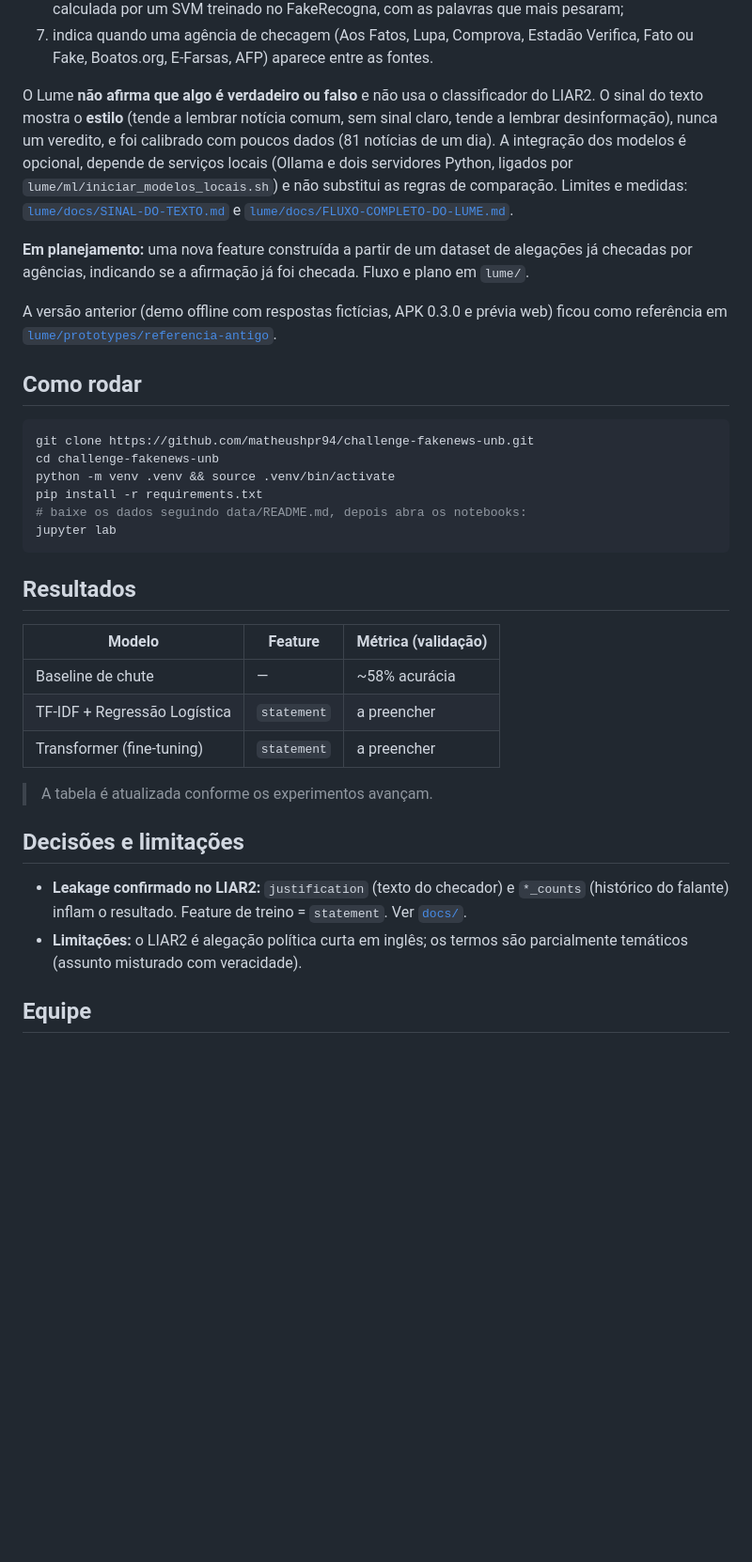
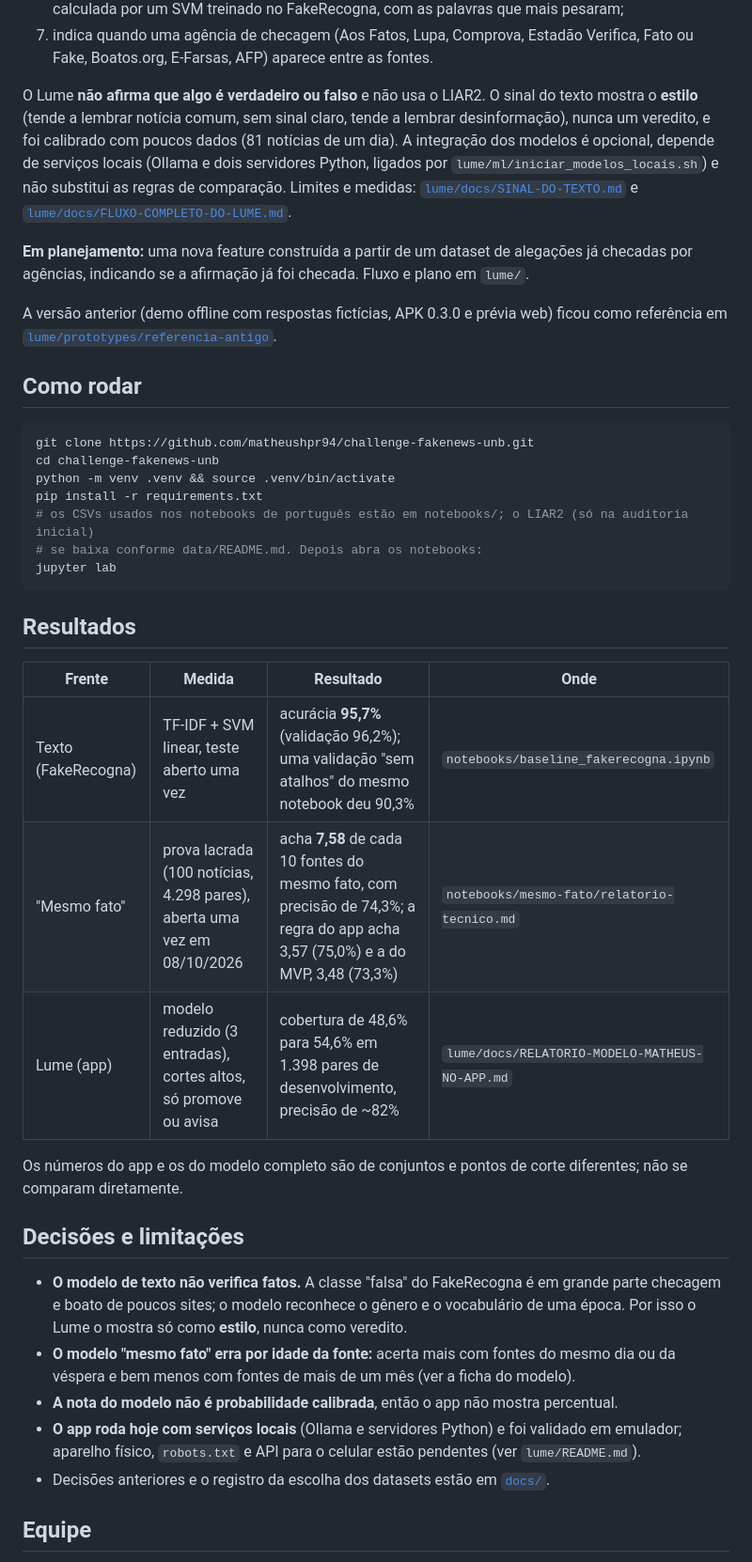
Before and after one commit to matheushpr94/challenge-fakenews-unb, a Markdown page: README.md, the part around one of its changes. Shown at 94% size. Rendered like a GitHub page; blank space fills up the shorter version.

````diff
--- a/README.md
+++ b/README.md
@@ -55,7 +63,7 @@ O [Lume](lume/README.md) é um app Android com mascote flutuante que ajuda a ent
 6. lê a página da própria matéria (endereço lido pelo navegador no toque do mascote, pela busca ou por domínio e título) e, com 60 palavras ou mais, mostra o **sinal do texto**: uma faixa de estilo de escrita calculada por um SVM treinado no FakeRecogna, com as palavras que mais pesaram;
 7. indica quando uma agência de checagem (Aos Fatos, Lupa, Comprova, Estadão Verifica, Fato ou Fake, Boatos.org, E-Farsas, AFP) aparece entre as fontes.
 
-O Lume **não afirma que algo é verdadeiro ou falso** e não usa o classificador do LIAR2. O sinal do texto mostra o **estilo** (tende a lembrar notícia comum, sem sinal claro, tende a lembrar desinformação), nunca um veredito, e foi calibrado com poucos dados (81 notícias de um dia). A integração dos modelos é opcional, depende de serviços locais (Ollama e dois servidores Python, ligados por `lume/ml/iniciar_modelos_locais.sh`) e não substitui as regras de comparação. Limites e medidas: [`lume/docs/SINAL-DO-TEXTO.md`](lume/docs/SINAL-DO-TEXTO.md) e [`lume/docs/FLUXO-COMPLETO-DO-LUME.md`](lume/docs/FLUXO-COMPLETO-DO-LUME.md).
+O Lume **não afirma que algo é verdadeiro ou falso** e não usa o LIAR2. O sinal do texto mostra o **estilo** (tende a lembrar notícia comum, sem sinal claro, tende a lembrar desinformação), nunca um veredito, e foi calibrado com poucos dados (81 notícias de um dia). A integração dos modelos é opcional, depende de serviços locais (Ollama e dois servidores Python, ligados por `lume/ml/iniciar_modelos_locais.sh`) e não substitui as regras de comparação. Limites e medidas: [`lume/docs/SINAL-DO-TEXTO.md`](lume/docs/SINAL-DO-TEXTO.md) e [`lume/docs/FLUXO-COMPLETO-DO-LUME.md`](lume/docs/FLUXO-COMPLETO-DO-LUME.md).
 
 **Em planejamento:** uma nova feature construída a partir de um dataset de alegações já checadas por agências, indicando se a afirmação já foi checada. Fluxo e plano em `lume/`.
 
@@ -68,24 +76,28 @@ git clone https://github.com/matheushpr94/challenge-fakenews-unb.git
 cd challenge-fakenews-unb
 python -m venv .venv && source .venv/bin/activate
 pip install -r requirements.txt
-# baixe os dados seguindo data/README.md, depois abra os notebooks:
+# os CSVs usados nos notebooks de português estão em notebooks/; o LIAR2 (só na auditoria inicial)
+# se baixa conforme data/README.md. Depois abra os notebooks:
 jupyter lab
 ```
 
 ## Resultados
 
-| Modelo | Feature | Métrica (validação) |
-|---|---|---|
-| Baseline de chute | — | ~58% acurácia |
-| TF-IDF + Regressão Logística | `statement` | a preencher |
-| Transformer (fine-tuning) | `statement` | a preencher |
+| Frente | Medida | Resultado | Onde |
+|---|---|---|---|
+| Texto (FakeRecogna) | TF-IDF + SVM linear, teste aberto uma vez | acurácia **95,7%** (validação 96,2%); uma validação "sem atalhos" do mesmo notebook deu 90,3% | `notebooks/baseline_fakerecogna.ipynb` |
+| "Mesmo fato" | prova lacrada (100 notícias, 4.298 pares), aberta uma vez em 08/10/2026 | acha **7,58** de cada 10 fontes do mesmo fato, com precisão de 74,3%; a regra do app acha 3,57 (75,0%) e a do MVP, 3,48 (73,3%) | `notebooks/mesmo-fato/relatorio-tecnico.md` |
+| Lume (app) | modelo reduzido (3 entradas), cortes altos, só promove ou avisa | cobertura de 48,6% para 54,6% em 1.398 pares de desenvolvimento, precisão de ~82% | `lume/docs/RELATORIO-MODELO-MATHEUS-NO-APP.md` |
 
-> A tabela é atualizada conforme os experimentos avançam.
+Os números do app e os do modelo completo são de conjuntos e pontos de corte diferentes; não se comparam diretamente.
 
 ## Decisões e limitações
 
-- **Leakage confirmado no LIAR2:** `justification` (texto do checador) e `*_counts` (histórico do falante) inflam o resultado. Feature de treino = `statement`. Ver [`docs/`](docs/).
-- **Limitações:** o LIAR2 é alegação política curta em inglês; os termos são parcialmente temáticos (assunto misturado com veracidade).
+- **O modelo de texto não verifica fatos.** A classe "falsa" do FakeRecogna é em grande parte checagem e boato de poucos sites; o modelo reconhece o gênero e o vocabulário de uma época. Por isso o Lume o mostra só como **estilo**, nunca como veredito.
+- **O modelo "mesmo fato" erra por idade da fonte:** acerta mais com fontes do mesmo dia ou da véspera e bem menos com fontes de mais de um mês (ver a ficha do modelo).
+- **A nota do modelo não é probabilidade calibrada**, então o app não mostra percentual.
+- **O app roda hoje com serviços locais** (Ollama e servidores Python) e foi validado em emulador; aparelho físico, `robots.txt` e API para o celular estão pendentes (ver `lume/README.md`).
+- Decisões anteriores e o registro da escolha dos datasets estão em [`docs/`](docs/).
 
 ## Equipe
 
````
Also changed, not shown: other parts of README.md (+26 -18 lines).
